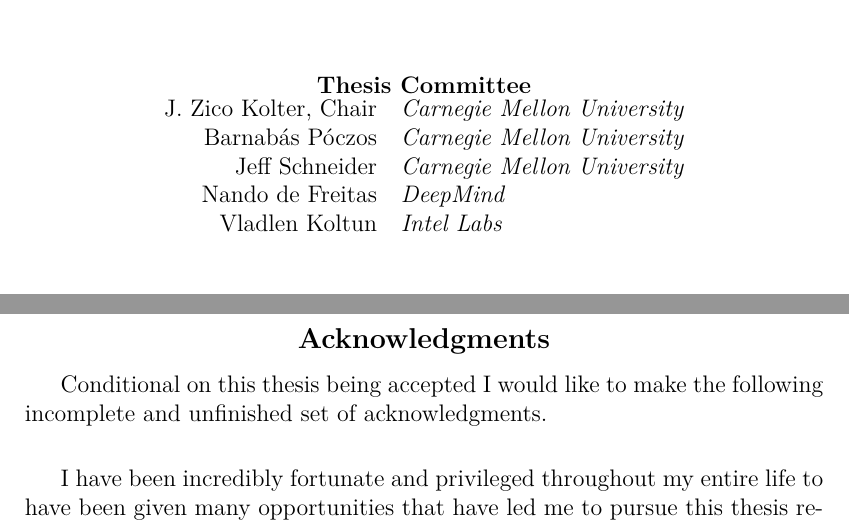
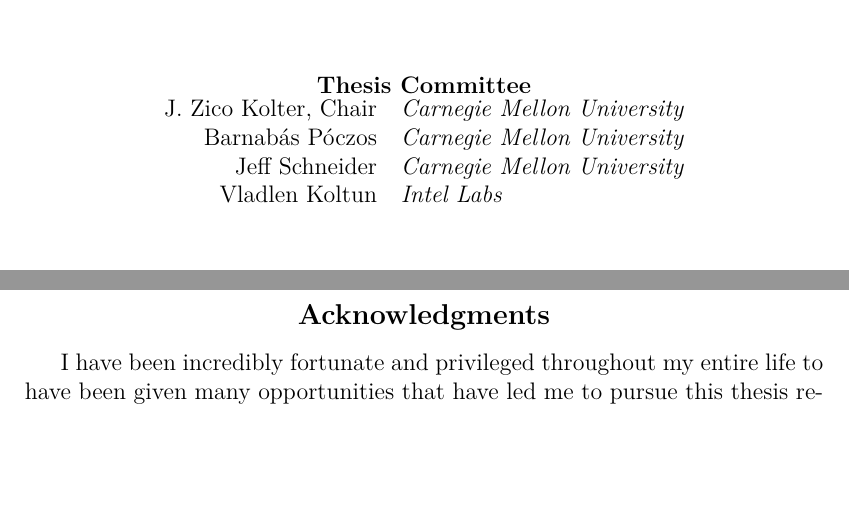
Before and after one commit to bamos/thesis, a LaTeX thesis (thesis.tex): two parts of pages 1 and 7 of 152, joined at a grey line, cut so that both start at the same text, the shorter picture padded with empty space. Compiled offline with XeLaTeX.

Commit message:
Minor tweaks.

```diff
--- a/thesis.tex
+++ b/thesis.tex
@@ -27,7 +27,6 @@
 J. Zico Kolter, Chair & \textit{Carnegie Mellon University} \\
 Barnab{\'a}s P{\'o}czos & \textit{Carnegie Mellon University} \\
 Jeff Schneider & \textit{Carnegie Mellon University} \\
-Nando de Freitas & \textit{DeepMind} \\
 Vladlen Koltun & \textit{Intel Labs} \\
 \end{tabular}
 }
@@ -77,10 +76,6 @@
 
 % \newgeometry{left=0.5in,right=0.5in,top=1in,bottom=1.4in}
 \begin{acknowledgments}
-  Conditional on this thesis being accepted I would like to
-  make the following incomplete and unfinished
-  set of acknowledgments. \vspace{6mm}
-
   I have been incredibly fortunate and privileged throughout
   my entire life to have been given many opportunities
   that have led me to pursue this thesis research.
```
